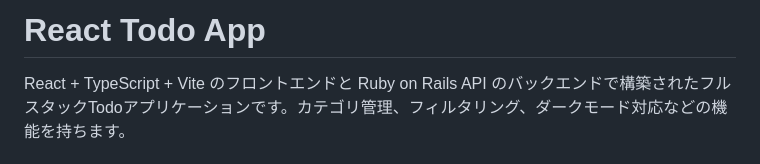
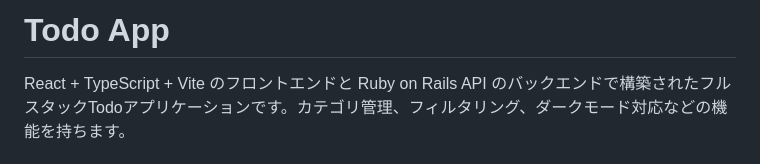
Before and after one commit to KentaOsabe/todo-app, a Markdown page: README.md, the part around the change. GitHub-like rendering.

Commit message:
README.md を更新

```diff
--- a/README.md
+++ b/README.md
@@ -1,4 +1,4 @@
-# React Todo App
+# Todo App
 
 React + TypeScript + Vite のフロントエンドと Ruby on Rails API のバックエンドで構築されたフルスタックTodoアプリケーションです。カテゴリ管理、フィルタリング、ダークモード対応などの機能を持ちます。
 
```
